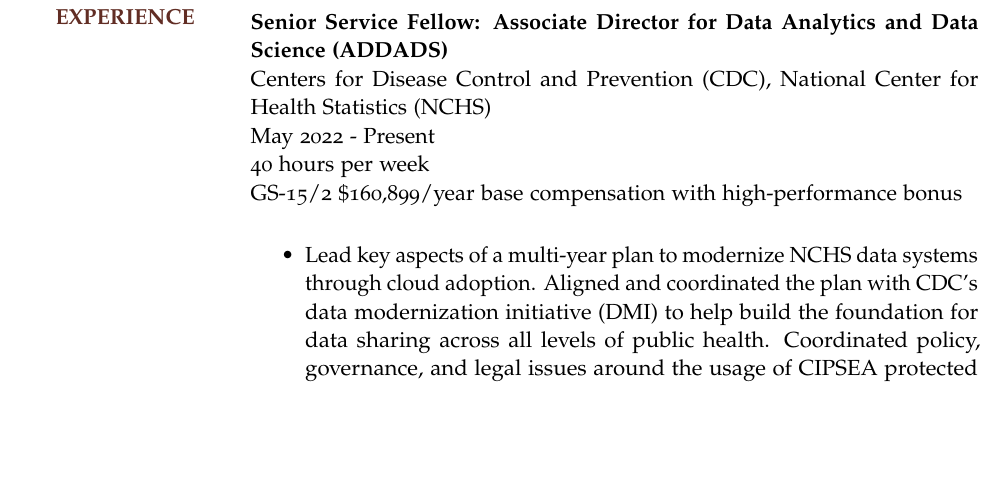
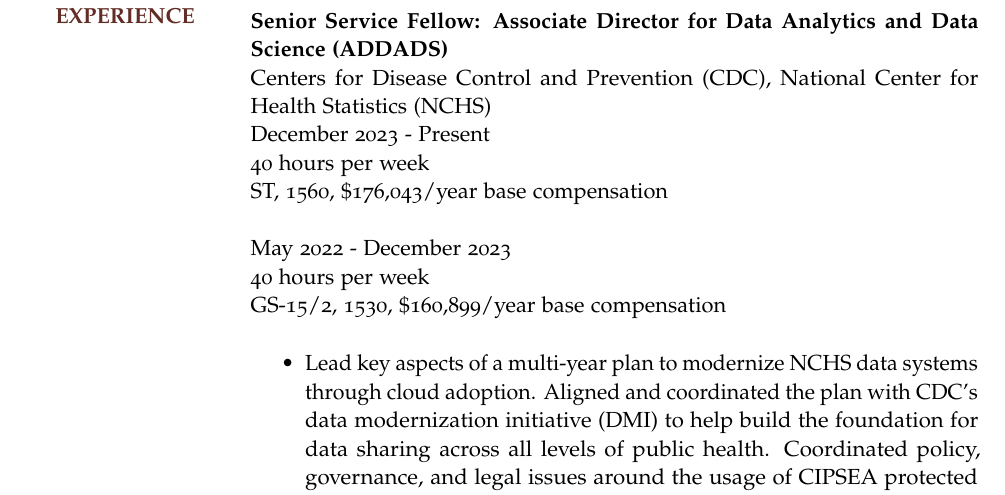
Before and after one commit to thoppe/personal_cv, a LaTeX CV (tex/Travis_Hoppe_Federal_Resume.tex): part of page 1 of 9, cut so that both start at the same text, the shorter picture padded with empty space. The pictures show the PDF file tex/pdf/Travis_Hoppe_Federal_Resume.pdf that the author committed with the source.

Commit message:
Updated to new job position title

```diff
--- a/tex/Travis_Hoppe_Federal_Resume.tex
+++ b/tex/Travis_Hoppe_Federal_Resume.tex
@@ -42,9 +42,13 @@
 {Senior Service Fellow: Associate Director for Data Analytics and Data Science (ADDADS)}
 {
   \newline Centers for Disease Control and Prevention (CDC), National Center for Health Statistics (NCHS)
-  \newline May 2022 - Present
+  \newline December 2023 - Present
   \newline 40 hours per week
-  \newline GS-15/2 \$160,899/year base compensation with high-performance bonus
+  \newline ST, 1560, \$176,043/year base compensation
+  \newline
+  \newline May 2022 - December 2023
+  \newline 40 hours per week
+  \newline GS-15/2, 1530, \$160,899/year base compensation
 }
 {
   \vspace{-0.25em}
```
Also changed, not shown: tex/pdf/Travis_Hoppe_Federal_Resume.pdf.
